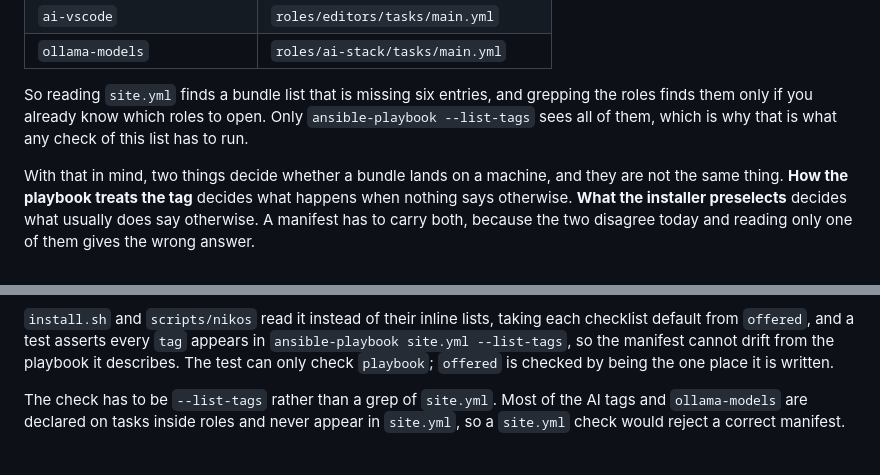
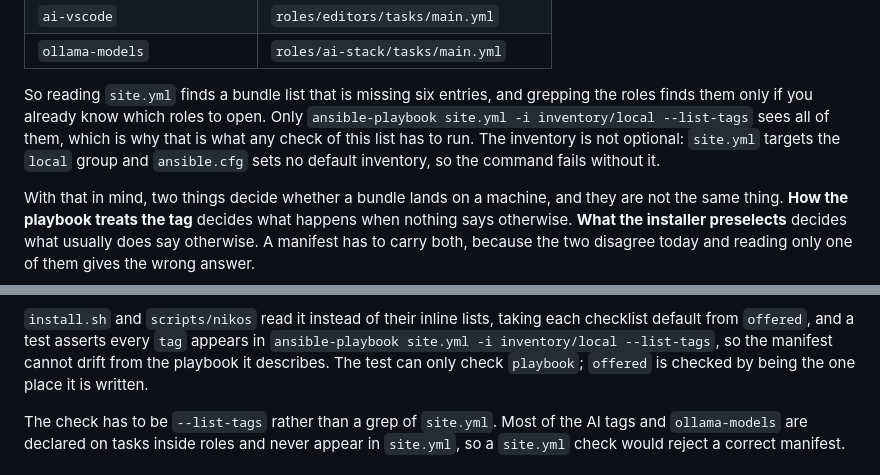
Before and after one commit to nikolareljin/nikos, a Markdown page: docs/bundles.md, 2 parts joined by grey strips. Rendered like a GitHub page.

Commit message:
Give the --list-tags command its inventory
site.yml targets the local group and ansible.cfg sets no default inventory, so
the command as written fails. It is quoted as the check the manifest test has
to run, which makes it worth being copy-pasteable.

```diff
--- a/docs/bundles.md
+++ b/docs/bundles.md
@@ -28,8 +28,10 @@ across roles rather than gathered in one:
 
 So reading `site.yml` finds a bundle list that is missing six entries, and
 grepping the roles finds them only if you already know which roles to open.
-Only `ansible-playbook --list-tags` sees all of them, which is why that is what
-any check of this list has to run.
+Only `ansible-playbook site.yml -i inventory/local --list-tags` sees all of
+them, which is why that is what any check of this list has to run. The
+inventory is not optional: `site.yml` targets the `local` group and
+`ansible.cfg` sets no default inventory, so the command fails without it.
 
 With that in mind, two things decide whether a bundle lands on a machine, and
 they are not the same thing. **How the playbook treats the tag** decides what
@@ -155,7 +157,8 @@ read them instead of keeping a fifth copy.
 
 `install.sh` and `scripts/nikos` read it instead of their inline lists, taking
 each checklist default from `offered`, and a test asserts every `tag` appears
-in `ansible-playbook site.yml --list-tags`, so the manifest cannot drift from
+in `ansible-playbook site.yml -i inventory/local --list-tags`, so the manifest
+cannot drift from
 the playbook it describes. The test can only check `playbook`; `offered` is
 checked by being the one place it is written.
 
```
